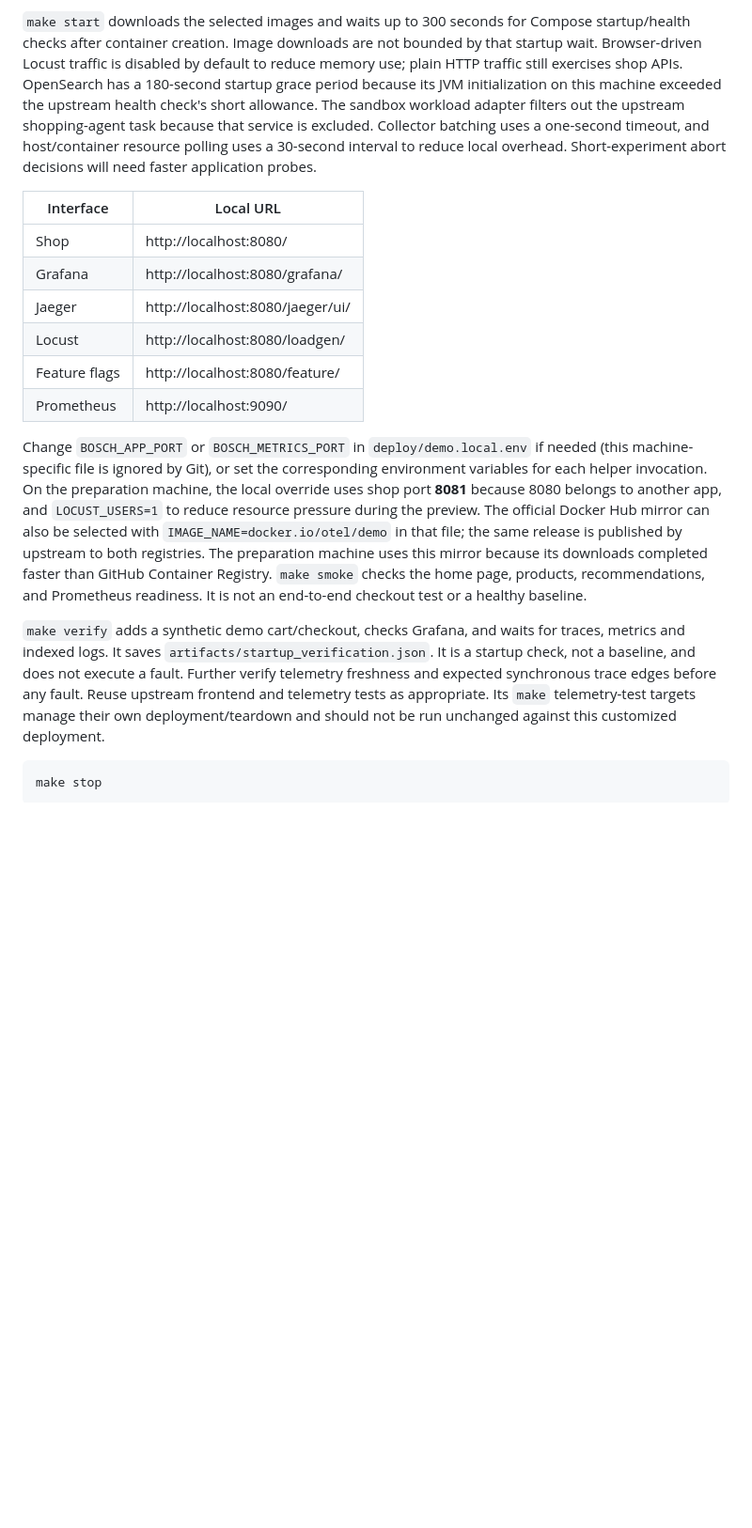
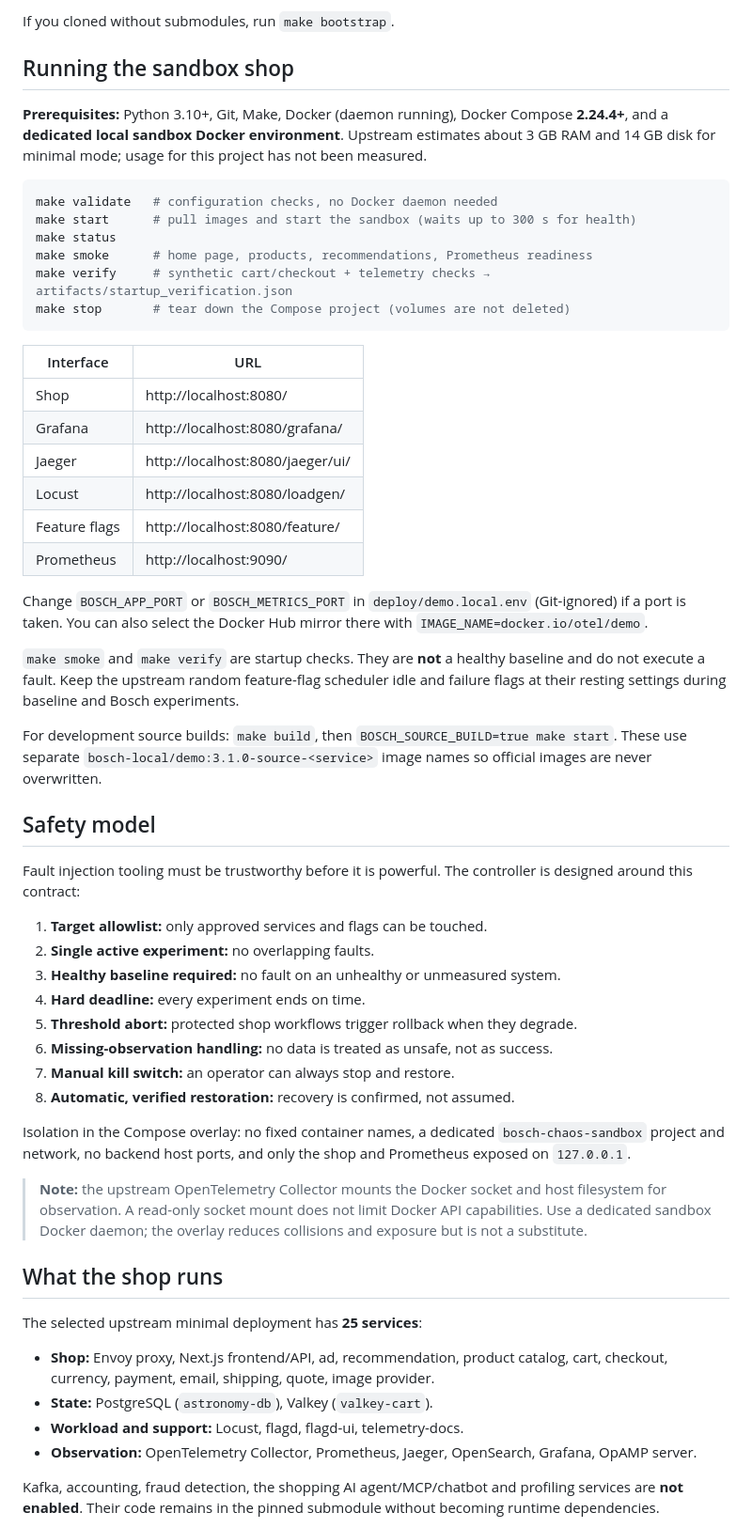
Before and after one commit to 0Advi/bosch-chaos-engineering, a Markdown page: README.md, the part around one of its changes. Shown at 94% size. Drawn GitHub-style; blank space fills up the shorter version.

````diff
--- a/README.md
+++ b/README.md
@@ -125,17 +104,21 @@ make verify
 ```
 
-`make start` downloads the selected images and waits up to 300 seconds for
-Compose startup/health checks after container creation. Image downloads are not
-bounded by that startup wait. Browser-driven Locust traffic is disabled by
-default to reduce memory use; plain HTTP traffic still exercises shop APIs.
-OpenSearch has a 180-second startup grace period because its JVM initialization
-on this machine exceeded the upstream health check's short allowance.
-The sandbox workload adapter filters out the upstream shopping-agent task because
-that service is excluded. Collector batching uses a one-second timeout, and
-host/container resource polling uses a 30-second interval to reduce local overhead.
-Short-experiment abort decisions will need faster application probes.
+If you cloned without submodules, run `make bootstrap`.
 
-| Interface | Local URL |
+## Running the sandbox shop
+
+**Prerequisites:** Python 3.10+, Git, Make, Docker (daemon running), Docker Compose **2.24.4+**, and a **dedicated local sandbox Docker environment**. Upstream estimates about 3 GB RAM and 14 GB disk for minimal mode; usage for this project has not been measured.
+
+```sh
+make validate   # configuration checks, no Docker daemon needed
+make start      # pull images and start the sandbox (waits up to 300 s for health)
+make status
+make smoke      # home page, products, recommendations, Prometheus readiness
+make verify     # synthetic cart/checkout + telemetry checks → artifacts/startup_verification.json
+make stop       # tear down the Compose project (volumes are not deleted)
+```
+
+| Interface | URL |
 |---|---|
 | Shop | http://localhost:8080/ |
 | Grafana | http://localhost:8080/grafana/ |
@@ -144,25 +127,37 @@ Short-experiment abort decisions will need faster application probes.
 | Feature flags | http://localhost:8080/feature/ |
 | Prometheus | http://localhost:9090/ |
 
-Change `BOSCH_APP_PORT` or `BOSCH_METRICS_PORT` in `deploy/demo.local.env` if needed
-(this machine-specific file is ignored by Git), or set the corresponding
-environment variables for each helper invocation. On the preparation machine,
-the local override uses shop port **8081** because 8080 belongs to another app,
-and `LOCUST_USERS=1` to reduce resource pressure during the preview.
-The official Docker Hub mirror can also be selected with
-`IMAGE_NAME=docker.io/otel/demo` in that file; the same release is published by
-upstream to both registries. The preparation machine uses this mirror because
-its downloads completed faster than GitHub Container Registry.
-`make smoke` checks the home page, products, recommendations, and Prometheus
-readiness. It is not an end-to-end checkout test or a healthy baseline.
+Change `BOSCH_APP_PORT` or `BOSCH_METRICS_PORT` in `deploy/demo.local.env` (Git-ignored) if a port is taken. You can also select the Docker Hub mirror there with `IMAGE_NAME=docker.io/otel/demo`.
 
-`make verify` adds a synthetic demo cart/checkout, checks Grafana, and waits for
-traces, metrics and indexed logs. It saves `artifacts/startup_verification.json`.
-It is a startup check, not a baseline, and does not execute a fault. Further
-verify telemetry freshness and expected synchronous trace edges before any fault. Reuse
-upstream frontend and telemetry tests as appropriate. Its `make` telemetry-test
-targets manage their own deployment/teardown and should not be run unchanged
-against this customized deployment.
+`make smoke` and `make verify` are startup checks. They are **not** a healthy baseline and do not execute a fault. Keep the upstream random feature-flag scheduler idle and failure flags at their resting settings during baseline and Bosch experiments.
 
-```sh
-make stop
+For development source builds: `make build`, then `BOSCH_SOURCE_BUILD=true make start`. These use separate `bosch-local/demo:3.1.0-source-<service>` image names so official images are never overwritten.
+
+## Safety model
+
+Fault injection tooling must be trustworthy before it is powerful. The controller is designed around this contract:
+
+1. **Target allowlist:** only approved services and flags can be touched.
+2. **Single active experiment:** no overlapping faults.
+3. **Healthy baseline required:** no fault on an unhealthy or unmeasured system.
+4. **Hard deadline:** every experiment ends on time.
+5. **Threshold abort:** protected shop workflows trigger rollback when they degrade.
+6. **Missing-observation handling:** no data is treated as unsafe, not as success.
+7. **Manual kill switch:** an operator can always stop and restore.
+8. **Automatic, verified restoration:** recovery is confirmed, not assumed.
+
+Isolation in the Compose overlay: no fixed container names, a dedicated `bosch-chaos-sandbox` project and network, no backend host ports, and only the shop and Prometheus exposed on `127.0.0.1`.
+
+> **Note:** the upstream OpenTelemetry Collector mounts the Docker socket and host filesystem for observation. A read-only socket mount does not limit Docker API capabilities. Use a dedicated sandbox Docker daemon; the overlay reduces collisions and exposure but is not a substitute.
+
+## What the shop runs
+
+The selected upstream minimal deployment has **25 services**:
+
+- **Shop:** Envoy proxy, Next.js frontend/API, ad, recommendation, product catalog, cart, checkout, currency, payment, email, shipping, quote, image provider.
+- **State:** PostgreSQL (`astronomy-db`), Valkey (`valkey-cart`).
+- **Workload and support:** Locust, flagd, flagd-ui, telemetry-docs.
+- **Observation:** OpenTelemetry Collector, Prometheus, Jaeger, OpenSearch, Grafana, OpAMP server.
+
+Kafka, accounting, fraud detection, the shopping AI agent/MCP/chatbot and profiling services are **not enabled**. Their code remains in the pinned submodule without becoming runtime dependencies.
+
````
Also changed, not shown: other parts of README.md (+123 -122 lines).
